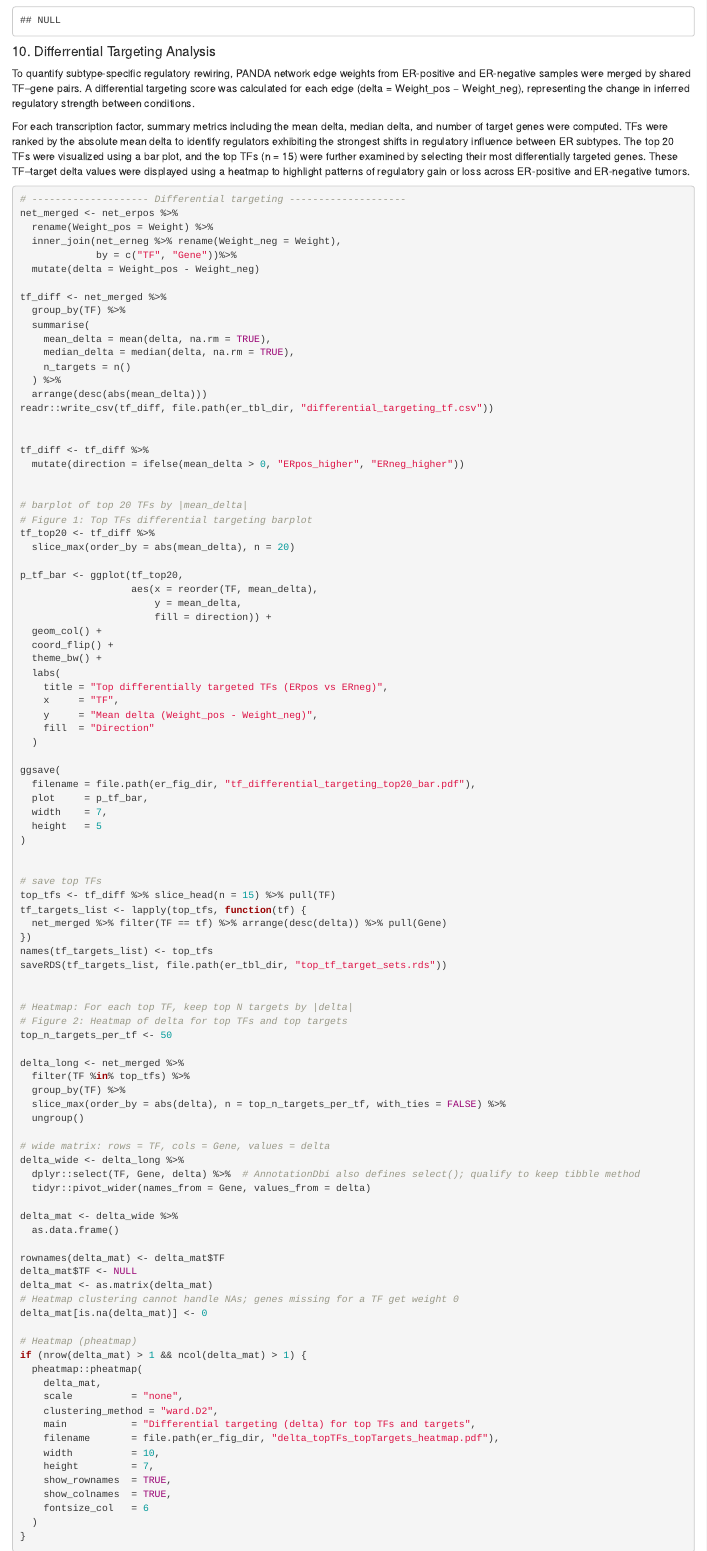
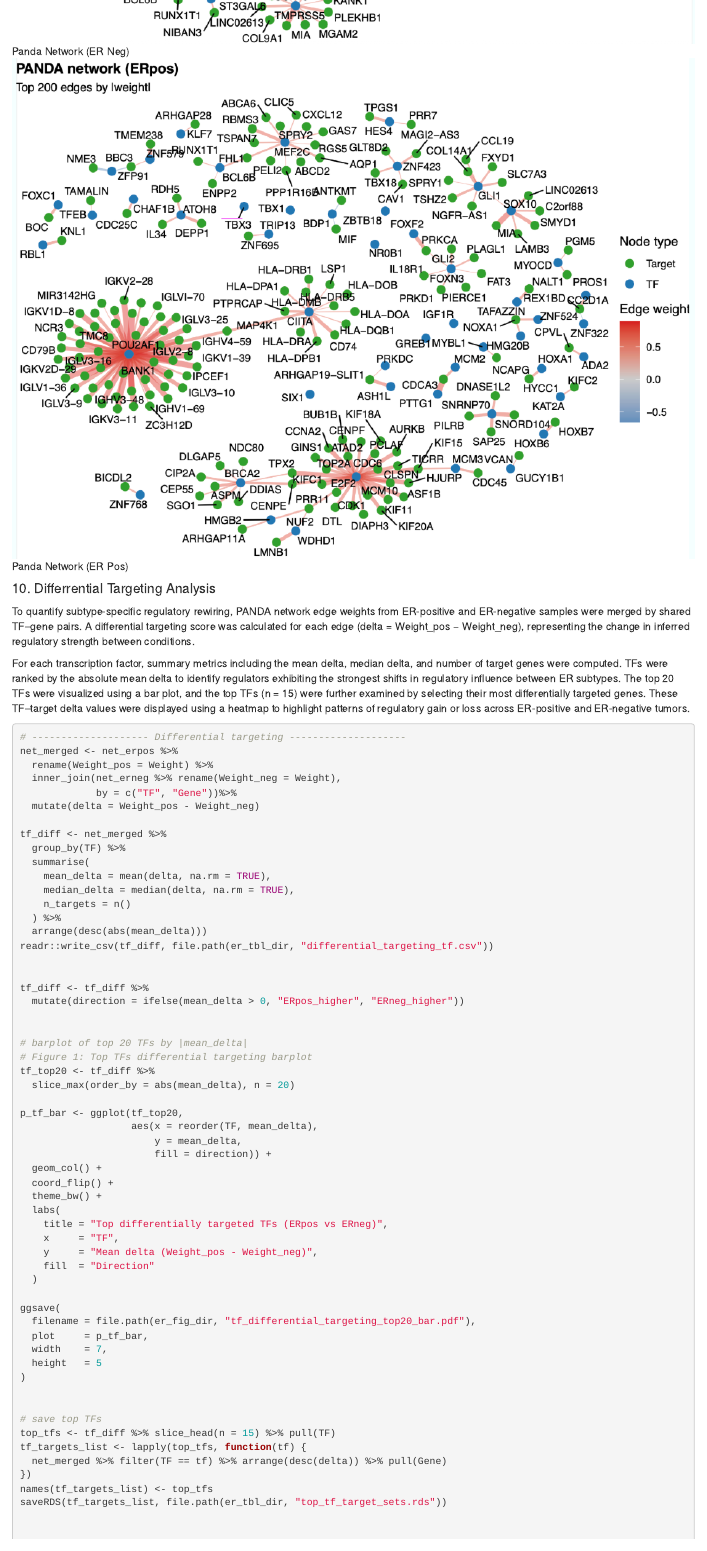
Before and after one commit to LindaYang0807/bst280_FinalProject, an R Markdown document (Final_Project-copy.Rmd): the page in a window 1100 px wide, from 7880 px down before the commit and from 8550 px down after it. Rendered offline with R 4.5, knitr and Pandoc, with nearby package versions; some code elsewhere in the file could not run offline; common packages that the code uses without loading them are loaded.

Commit message:
added Panda Network to RMD

````diff
--- a/Final_Project-copy.Rmd
+++ b/Final_Project-copy.Rmd
@@ -1124,6 +1124,11 @@ p_erneg
 
 ```
 
+![Panda Network (ER Neg)](results/er_analysis/figures/panda_network_erneg.png)
+
+![Panda Network (ER Pos)](results/er_analysis/figures/panda_network_erpos.png)
+
+
 #### 10. Differrential Targeting Analysis
 To quantify subtype-specific regulatory rewiring, PANDA network edge weights from ER-positive and ER-negative samples were merged by shared TF–gene pairs. A differential targeting score was calculated for each edge (delta = Weight_pos − Weight_neg), representing the change in inferred regulatory strength between conditions.
 
````
